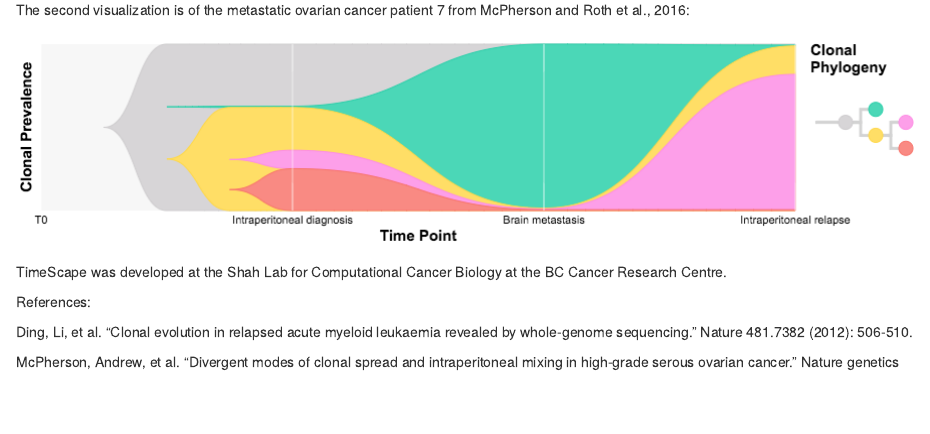
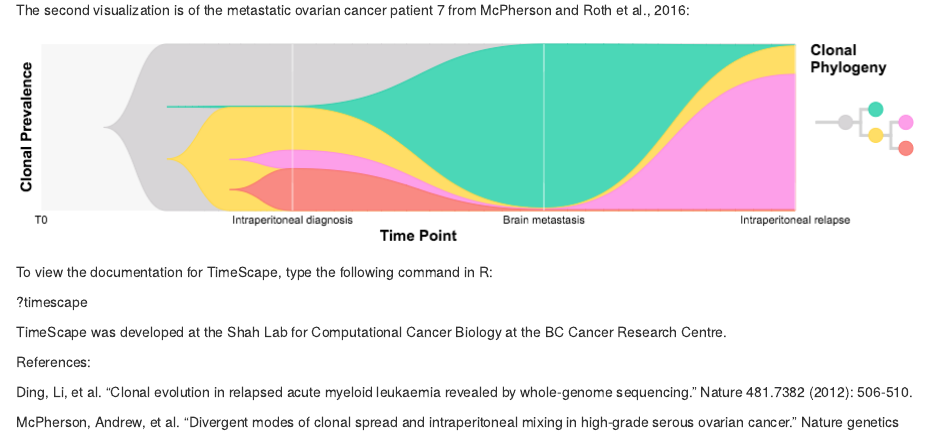
Before and after one commit to shahcompbio/timescape, an R Markdown document (README.Rmd): the page in a window 1100 px wide, from 540 px down. The pictures show the output file README.html that the author committed with the source, opened offline.

Commit message:
where to find documentation

```diff
--- a/README.Rmd
+++ b/README.Rmd
@@ -24,6 +24,10 @@ The second visualization is of the metastatic ovarian cancer patient 7 from McPh
 
 ![](px7_timescape.png)
 
+To view the documentation for TimeScape, type the following command in R:
+
+?timescape
+
 TimeScape was developed at the Shah Lab for Computational Cancer Biology at the BC Cancer Research Centre.
 
 References:
```
Also changed, not shown: README.html, README.md.
